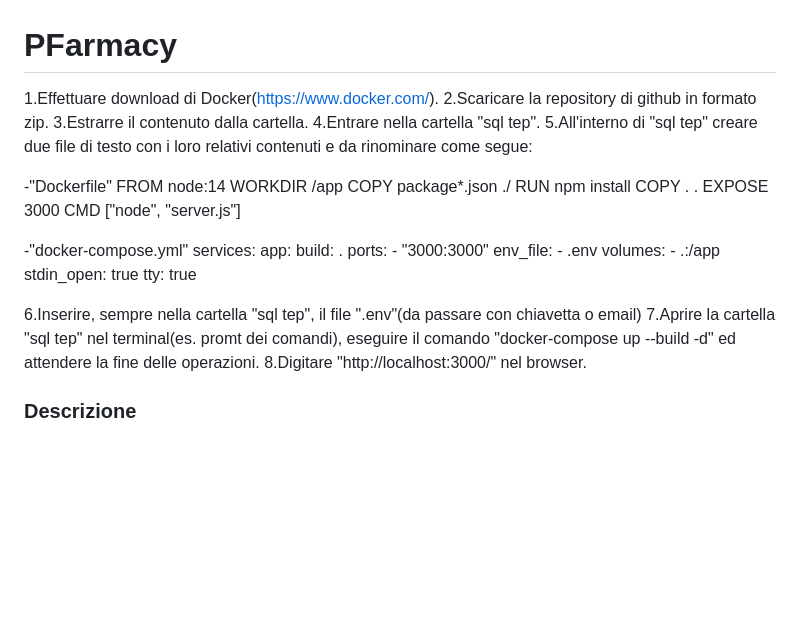
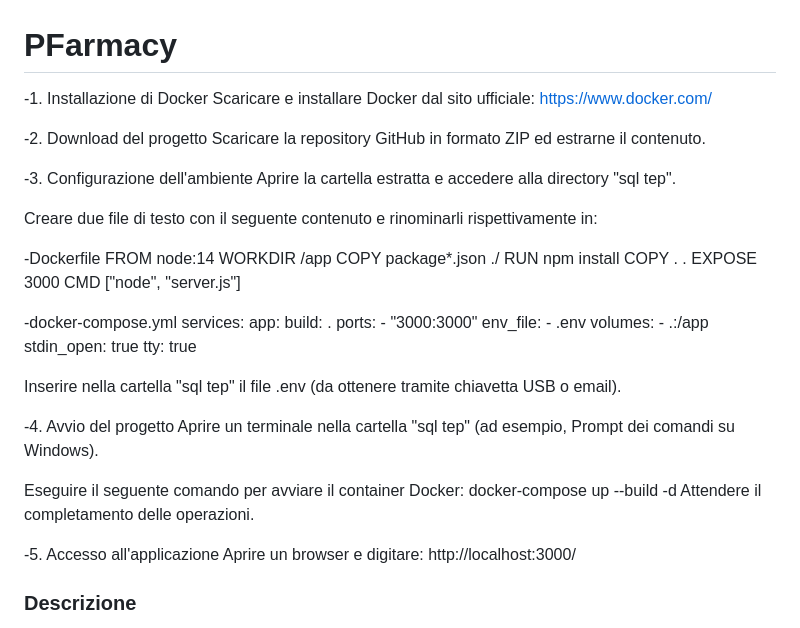
Before and after one commit to verzeri/PFarmacy, a Markdown page: README.md, the part around the change. Drawn GitHub-style; blank space fills up the shorter version.

```diff
--- a/README.md
+++ b/README.md
@@ -1,12 +1,17 @@
 # PFarmacy
 
-1.Effettuare download di Docker(https://www.docker.com/).
-2.Scaricare la repository di github in formato zip.
-3.Estrarre il contenuto dalla cartella.
-4.Entrare nella cartella "sql tep".
-5.All'interno di "sql tep" creare due file di testo con i loro relativi contenuti e da rinominare come segue:
+-1. Installazione di Docker
+Scaricare e installare Docker dal sito ufficiale: https://www.docker.com/
 
--"Dockerfile"
+-2. Download del progetto
+Scaricare la repository GitHub in formato ZIP ed estrarne il contenuto.
+
+-3. Configurazione dell'ambiente
+Aprire la cartella estratta e accedere alla directory "sql tep".
+
+Creare due file di testo con il seguente contenuto e rinominarli rispettivamente in:
+
+-Dockerfile
 FROM node:14
 WORKDIR /app
 COPY package*.json ./
@@ -15,7 +20,7 @@ COPY . .
 EXPOSE 3000
 CMD ["node", "server.js"]
 
--"docker-compose.yml"
+-docker-compose.yml
 services:
   app:
     build: .
@@ -28,9 +33,16 @@ services:
     stdin_open: true
     tty: true
 
-6.Inserire, sempre nella cartella "sql tep", il file ".env"(da passare con chiavetta o email)
-7.Aprire la cartella "sql tep" nel terminal(es. promt dei comandi), eseguire il comando "docker-compose up --build -d" ed attendere la fine delle operazioni.
-8.Digitare "http://localhost:3000/" nel browser.
+Inserire nella cartella "sql tep" il file .env (da ottenere tramite chiavetta USB o email).
+
+-4. Avvio del progetto
+Aprire un terminale nella cartella "sql tep" (ad esempio, Prompt dei comandi su Windows).
+
+Eseguire il seguente comando per avviare il container Docker: docker-compose up --build -d
+Attendere il completamento delle operazioni.
+
+-5. Accesso all'applicazione
+Aprire un browser e digitare: http://localhost:3000/
 
 ### Descrizione
 Un'app che aiuta gli utenti con esigenze farmaceutiche a gestire la propria routine, permettendo di impostare promemoria per l'assunzione dei farmaci e di scrivere note per consentire ai medici di monitorarne i progressi.
```
